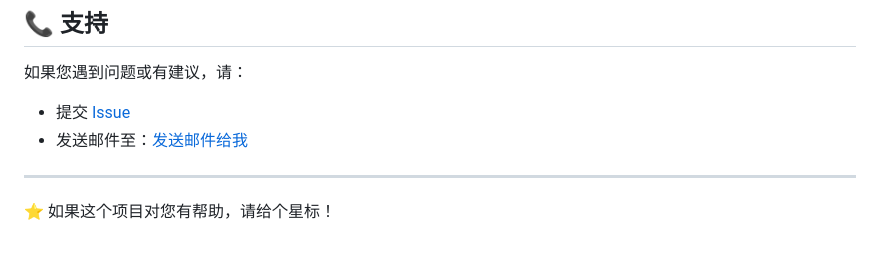
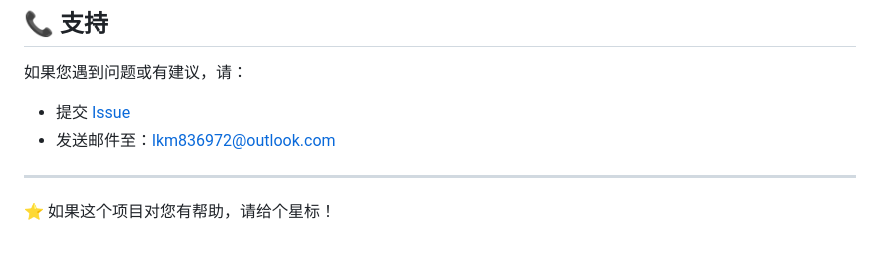
Before and after one commit to LKM-lkm/TMLL-Creator, a Markdown page: README.md, the part around the change. GitHub-like rendering.

```diff
--- a/README.md
+++ b/README.md
@@ -165,7 +165,7 @@ python install_ffmpeg_minimal.py
 
 如果您遇到问题或有建议，请：
 - 提交 [Issue](https://github.com/your-username/ttml-generator/issues)
-- 发送邮件至：[发送邮件给我](mailto:lkm836972@outlook.com)
+- 发送邮件至：[lkm836972@outlook.com](mailto:lkm836972@outlook.com)
 
 ---
 
```
